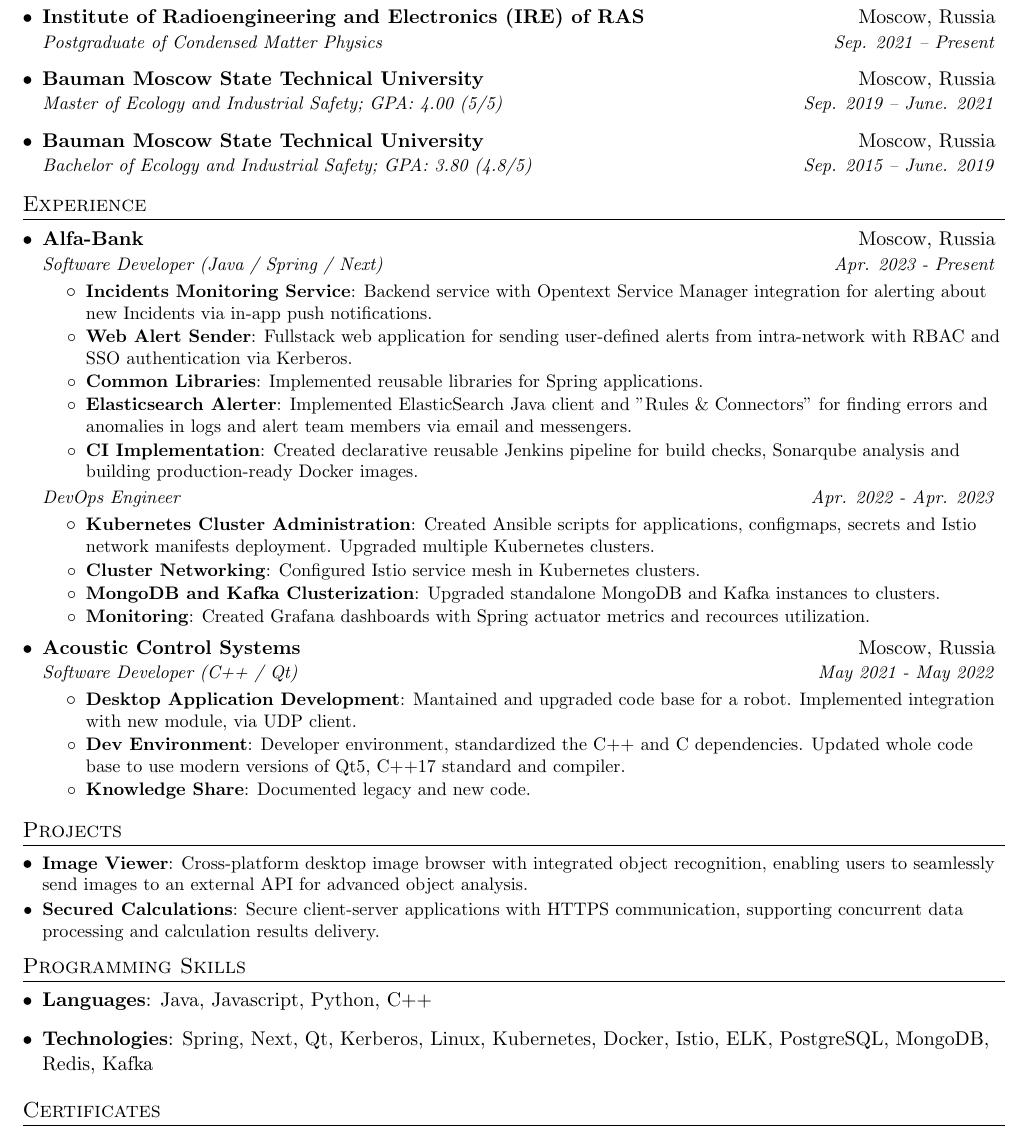
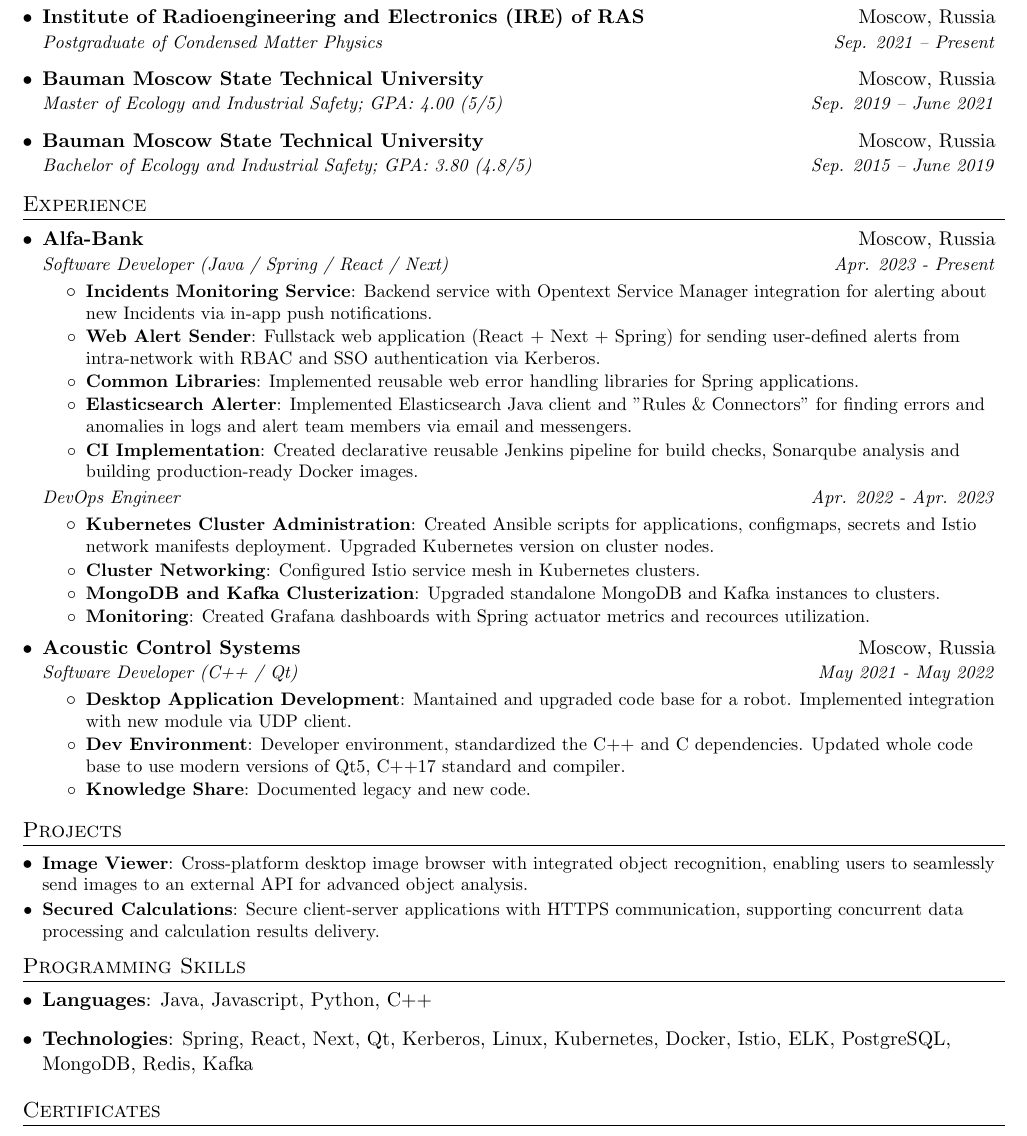
Before and after one commit to stokado/resume, a LaTeX document (src/main.tex, which reads src/education.tex, src/experience.tex, src/programming_skills.tex): part of the page, cut so that both start at the same text. Compiled offline with pdfLaTeX.

Commit message:
fix: small enhancements

```diff
--- a/src/education.tex
+++ b/src/education.tex
@@ -9,8 +9,8 @@
 {Postgraduate of Condensed Matter Physics}{Sep. 2021 -- Present}
 \resumeSubheading
 {Bauman Moscow State Technical University}{Moscow, Russia}
-{Master of Ecology and Industrial Safety; GPA: 4.00 (5/5)}{Sep. 2019 -- June. 2021}
+{Master of Ecology and Industrial Safety; GPA: 4.00 (5/5)}{Sep. 2019 -- June 2021}
 \resumeSubheading
 {Bauman Moscow State Technical University}{Moscow, Russia}
-{Bachelor of Ecology and Industrial Safety; GPA: 3.80 (4.8/5)}{Sep. 2015 -- June. 2019}
+{Bachelor of Ecology and Industrial Safety; GPA: 3.80 (4.8/5)}{Sep. 2015 -- June 2019}
 \resumeSubHeadingListEnd
--- a/src/experience.tex
+++ b/src/experience.tex
@@ -7,19 +7,19 @@
 
 \resumeSubheading
 {Alfa-Bank}{Moscow, Russia}
-    {Software Developer (Java / Spring / Next)}{Apr. 2023 - Present}
+    {Software Developer (Java / Spring / React / Next)}{Apr. 2023 - Present}
     \resumeItemListStart
         \resumeItem{Incidents Monitoring Service}
         {Backend service with Opentext Service Manager integration for alerting about new Incidents via in-app push notifications.}
 
         \resumeItem{Web Alert Sender}
-        {Fullstack web application for sending user-defined alerts from intra-network with RBAC and SSO authentication via Kerberos.}
+        {Fullstack web application (React + Next + Spring) for sending user-defined alerts from intra-network with RBAC and SSO authentication via Kerberos.}
 
         \resumeItem{Common Libraries}
-        {Implemented reusable libraries for Spring applications.}
+        {Implemented reusable web error handling libraries for Spring applications.}
 
         \resumeItem{Elasticsearch Alerter}
-        {Implemented ElasticSearch Java client and "Rules \& Connectors" for finding errors and anomalies in logs and alert team members via email and messengers.}
+        {Implemented Elasticsearch Java client and "Rules \& Connectors" for finding errors and anomalies in logs and alert team members via email and messengers.}
 
         \resumeItem{CI Implementation}
         {Created declarative reusable Jenkins pipeline for build checks, Sonarqube analysis and building production-ready Docker images.}
@@ -29,7 +29,7 @@
 {DevOps Engineer}{Apr. 2022 - Apr. 2023}
     \resumeItemListStart
         \resumeItem{Kubernetes Cluster Administration}
-        {Created Ansible scripts for applications, configmaps, secrets and Istio network manifests deployment. Upgraded multiple Kubernetes clusters.}
+        {Created Ansible scripts for applications, configmaps, secrets and Istio network manifests deployment. Upgraded Kubernetes version on cluster nodes.}
 
         \resumeItem{Cluster Networking}
         {Configured Istio service mesh in Kubernetes clusters.}
@@ -46,7 +46,7 @@
     {Software Developer (C++ / Qt)}{May 2021 - May 2022}
     \resumeItemListStart
         \resumeItem{Desktop Application Development}
-        {Mantained and upgraded code base for a robot. Implemented integration with new module, via UDP client.}
+        {Mantained and upgraded code base for a robot. Implemented integration with new module via UDP client.}
 
         \resumeItem{Dev Environment}
         {Developer environment, standardized the C++ and C dependencies. Updated whole code base to use modern versions of Qt5, C++17 standard and compiler.}
--- a/src/programming_skills.tex
+++ b/src/programming_skills.tex
@@ -8,6 +8,6 @@
     \textbf{Languages}{: Java, Javascript, Python, C++}
 }
 \item{
-    \textbf{Technologies}{: Spring, Next, Qt, Kerberos, Linux, Kubernetes, Docker, Istio, ELK, PostgreSQL, MongoDB, Redis, Kafka}
+    \textbf{Technologies}{: Spring, React, Next, Qt, Kerberos, Linux, Kubernetes, Docker, Istio, ELK, PostgreSQL, MongoDB, Redis, Kafka}
 }
 \resumeSubHeadingListEnd
```
